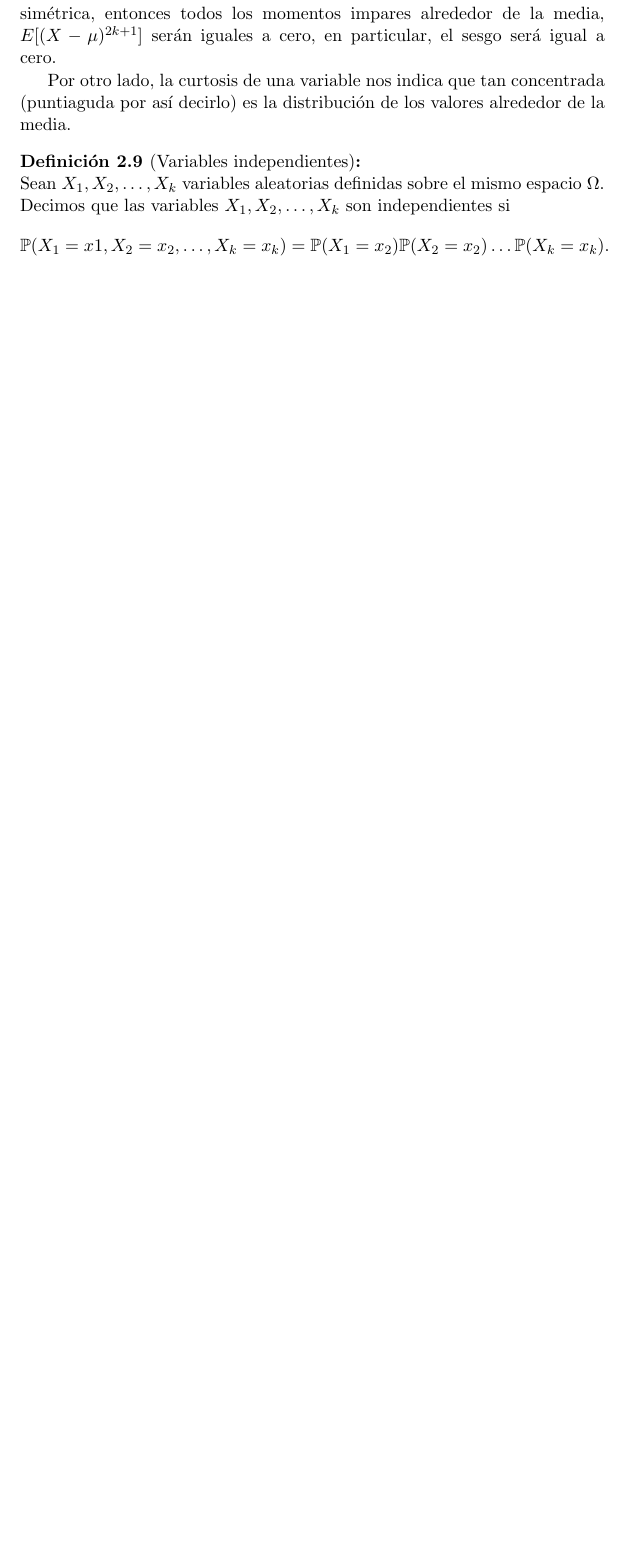
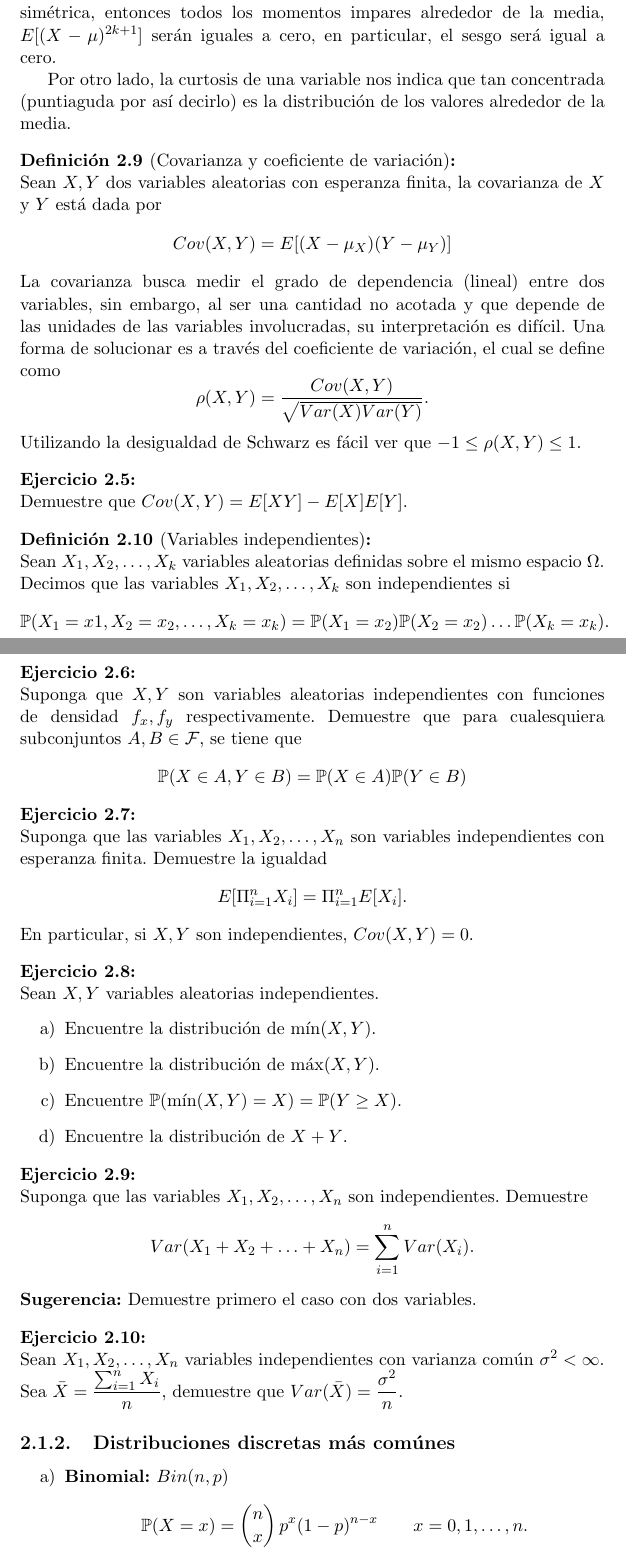
Before and after one commit to ppbto-github/estadistica-probabilidad, a LaTeX document (notas/notas_probabilidad.tex): part of page 17 of 17 before the commit and two parts of pages 17 and 18 of 19 after it, the two joined at a grey line, cut so that both start at the same text, the shorter picture padded with empty space. Compiled offline with pdfLaTeX.

Commit message:
Agrega distribuciones discretas más utilizadas

```diff
--- a/notas/notas_probabilidad.tex
+++ b/notas/notas_probabilidad.tex
@@ -547,6 +548,24 @@ El sesgo es utilizado como una medida de asimetría en la distribución de los v
 
 Por otro lado, la curtosis de una variable nos indica que tan concentrada (puntiaguda por así decirlo) es la distribución de los valores alrededor de la media.
 
+\begin{definicion}[Covarianza y coeficiente de variación]
+\label{definicion:covarianza}
+Sean $X,Y$ dos variables aleatorias con esperanza finita, la covarianza de $X$ y $Y$ está dada por
+$$
+Cov(X,Y) = E[(X - \mu_{X})(Y - \mu_{Y})]
+$$
+La covarianza busca medir el grado de dependencia (lineal) entre dos variables, sin embargo, al ser una cantidad no acotada y que depende de las unidades de las variables involucradas, su interpretación es difícil. Una forma de solucionar es a través del coeficiente de variación, el cual se define como
+$$
+\rho(X,Y) = \dfrac{ Cov(X,Y)  }{ \sqrt{Var(X) Var(Y)} }.
+$$
+Utilizando la desigualdad de Schwarz es fácil ver que $-1\leq \rho(X,Y) \leq 1$.
+\end{definicion}
+
+
+\begin{ejercicio}
+Demuestre que $Cov(X,Y) = E[XY] - E[X]E[Y]$.
+\end{ejercicio}
+
 \begin{definicion}[Variables independientes]
 Sean $X_1, X_2,\ldots,X_k$ variables aleatorias definidas sobre el mismo espacio $\Omega$. Decimos que las variables $X_1, X_2,\ldots,X_k$ son independientes si
 $$
@@ -554,3 +573,49 @@ $$
 $$
 \end{definicion}
 
+\begin{ejercicio}
+Suponga que $X,Y$ son variables aleatorias independientes con funciones de densidad $f_x, f_y$ respectivamente. Demuestre que para cualesquiera subconjuntos $A,B \in \mathcal{F}$, se tiene que
+$$
+\mathbb{P}(X \in A, Y \in B) = \mathbb{P}(X \in A)\mathbb{P}(Y \in B)
+$$
+\end{ejercicio}
+
+\begin{ejercicio}
+Suponga que las variables $X_1, X_2, \ldots, X_n$ son variables independientes con esperanza finita. Demuestre la igualdad
+$$
+E[\Pi_{i=1}^{n}X_i] = \Pi_{i=1}^{n}E[X_i].
+$$
+En particular, si $X,Y$ son independientes, $Cov(X,Y) = 0$.
+\end{ejercicio}
+
+\begin{ejercicio}
+Sean $X,Y$ variables aleatorias independientes.
+\begin{enumerate}[label=\alph*)]
+\item Encuentre la distribución de $\min(X,Y)$.
+\item Encuentre la distribución de $\max(X,Y)$.
+\item Encuentre $\mathbb{P}(\min(X,Y) = X) = \mathbb{P}(Y \geq X)$.
+\item Encuentre la distribución de $X + Y$.
+\end{enumerate}
+\end{ejercicio}
+
+\begin{ejercicio}
+Suponga que las variables $X_1, X_2, \ldots, X_n$ son independientes. Demuestre
+$$
+Var(X_1 + X_2 + \ldots + X_n) = \sum_{i=1}^{n}Var(X_i).
+$$
+\textbf{Sugerencia:} Demuestre primero el caso con dos variables.
+\end{ejercicio}
+
+\begin{ejercicio}
+Sean $X_1, X_2, \ldots, X_n$ variables independientes con varianza común $\sigma^2 < \infty$. Sea $\bar{X} = \dfrac{\sum_{i=1}^{n} X_i }{n}$, demuestre que $Var(\bar{X}) = \dfrac{\sigma^2}{n}$.
+\end{ejercicio}
+
+\subsection{Distribuciones discretas más comúnes}
+\label{seccion: distribuciones discretas}
+\begin{enumerate}[label=\alph*)]
+\item \textbf{Binomial:} $Bin(n,p)$
+$$
+\mathbb{P}(X=x) = \begin{pmatrix}
+n \\
+x
+\end{pmatrix} p^{x}(1 - p)^{n -x} \qquad x=0,1,\ldots,n.
```
Also changed, not shown: notas/notas_probabilidad.tex (58 more changed lines).
